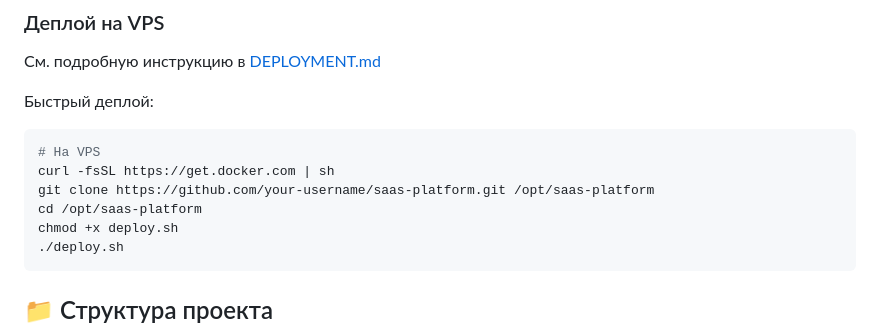
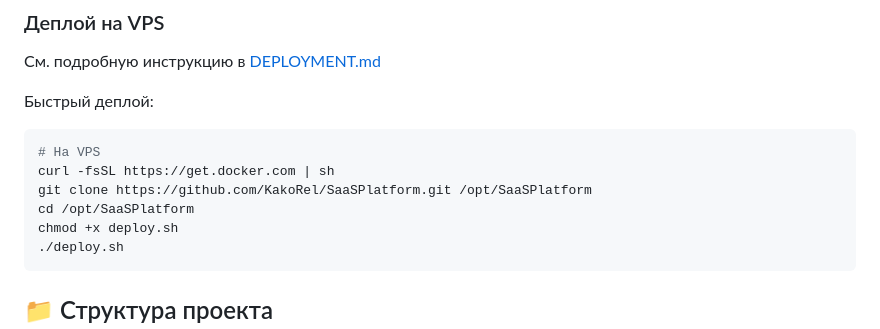
Before and after one commit to KakoRel/SaaSPlatform, a Markdown page: README.md, the part around the change. Drawn GitHub-style.

````diff
--- a/README.md
+++ b/README.md
@@ -57,8 +57,8 @@ flutter run -d chrome
 ```bash
 # На VPS
 curl -fsSL https://get.docker.com | sh
-git clone https://github.com/your-username/saas-platform.git /opt/saas-platform
-cd /opt/saas-platform
+git clone https://github.com/KakoRel/SaaSPlatform.git /opt/SaaSPlatform
+cd /opt/SaaSPlatform
 chmod +x deploy.sh
 ./deploy.sh
 ```
````
